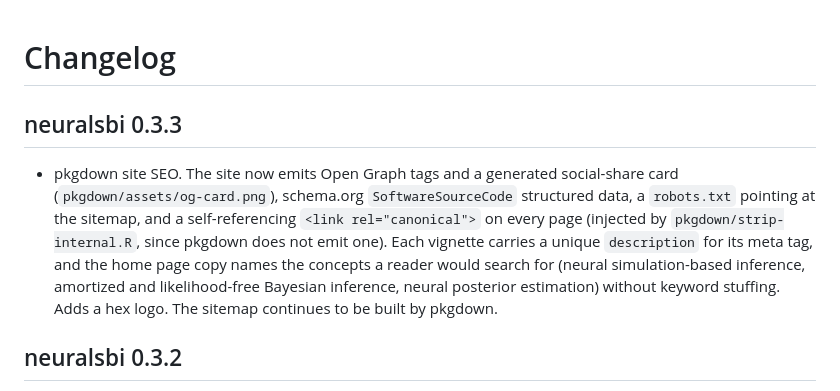
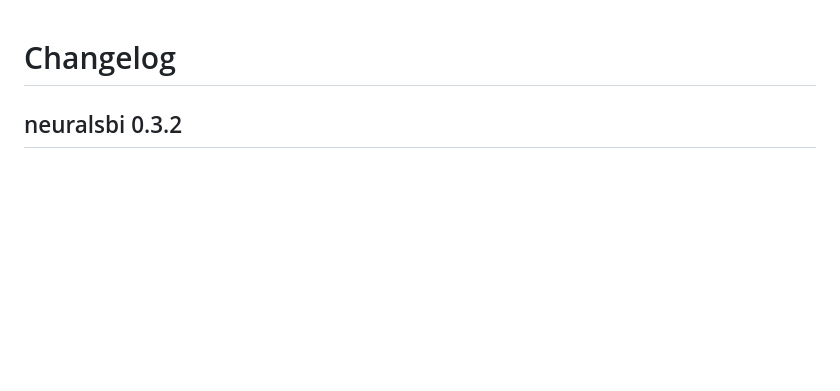
Before and after one commit to pedroliman/neuralsbi, a Markdown page: news/index.md, the part around the change. Rendered like a GitHub page; blank space fills up the shorter version.

Commit message:
Deploying to gh-pages from @ pedroliman/neuralsbi@930f5a1fd290483cbb555dbda19d67f36d3360c1 🚀

```diff
--- a/news/index.md
+++ b/news/index.md
@@ -1,18 +1,4 @@
 # Changelog
-
-## neuralsbi 0.3.3
-
-- pkgdown site SEO. The site now emits Open Graph tags and a generated
-  social-share card (`pkgdown/assets/og-card.png`), schema.org
-  `SoftwareSourceCode` structured data, a `robots.txt` pointing at the
-  sitemap, and a self-referencing `<link rel="canonical">` on every page
-  (injected by `pkgdown/strip-internal.R`, since pkgdown does not emit
-  one). Each vignette carries a unique `description` for its meta tag,
-  and the home page copy names the concepts a reader would search for
-  (neural simulation-based inference, amortized and likelihood-free
-  Bayesian inference, neural posterior estimation) without keyword
-  stuffing. Adds a hex logo. The sitemap continues to be built by
-  pkgdown.
 
 ## neuralsbi 0.3.2
 
```
Also changed, not shown: logo.png, reference/figures/logo.png, 3 other files.
